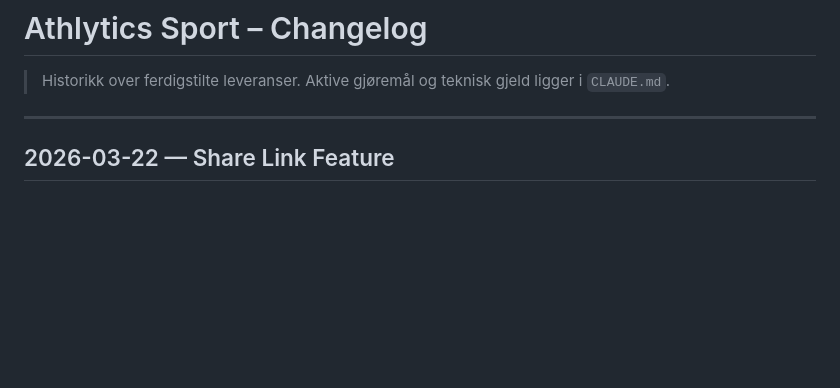
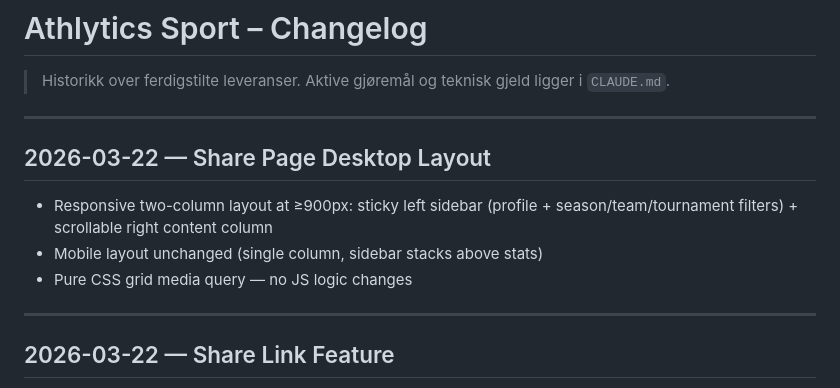
Before and after one commit to fDevices/fotball, a Markdown page: CHANGELOG.md, the part around the change. GitHub-like rendering; blank space fills up the shorter version.

Commit message:
docs: mark share desktop layout as complete in CHANGELOG

```diff
--- a/CHANGELOG.md
+++ b/CHANGELOG.md
@@ -1,6 +1,14 @@
 # Athlytics Sport – Changelog
 
 > Historikk over ferdigstilte leveranser. Aktive gjøremål og teknisk gjeld ligger i `CLAUDE.md`.
+
+---
+
+## 2026-03-22 — Share Page Desktop Layout
+
+- Responsive two-column layout at ≥900px: sticky left sidebar (profile + season/team/tournament filters) + scrollable right content column
+- Mobile layout unchanged (single column, sidebar stacks above stats)
+- Pure CSS grid media query — no JS logic changes
 
 ---
 
```
